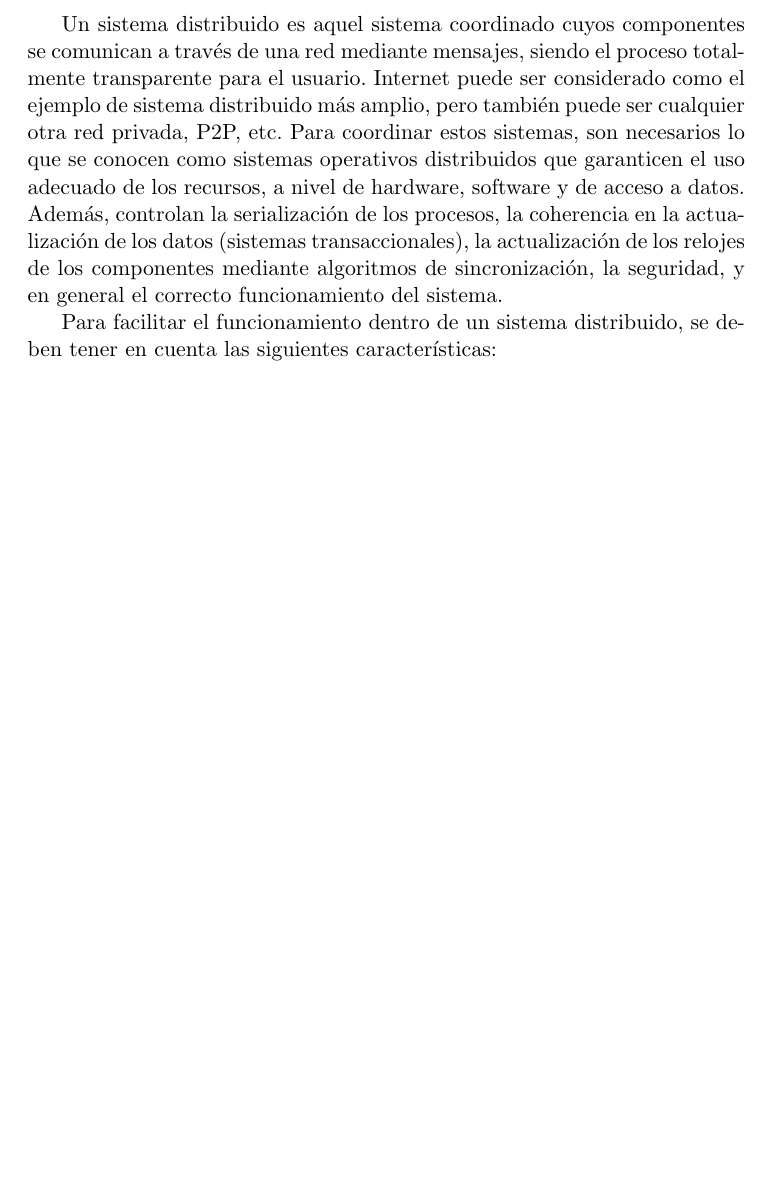
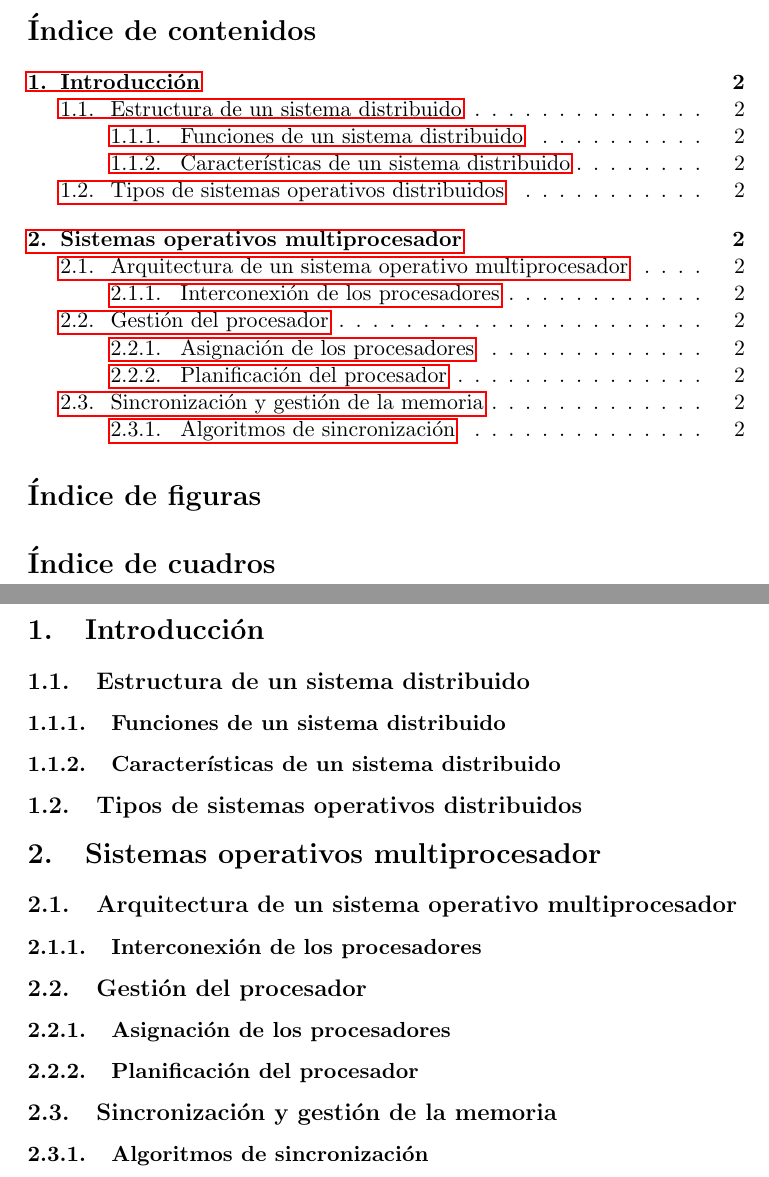
Before and after one commit to balonc/tex, a LaTeX document (Computación/Sistemas operativos distribuidos/sodist.tex): part of page 3 of 4 before the commit and two parts of pages 2 and 3 of 4 after it, the two joined at a grey line, cut at the place of the change, the shorter picture padded with empty space. Compiled offline with pdfLaTeX.

Commit message:
Iniciados apuntes de sodist

```diff
--- a/Computación/Sistemas operativos distribuidos/sodist.tex
+++ b/Computación/Sistemas operativos distribuidos/sodist.tex
@@ -14,7 +14,10 @@
 % \setcounter{secnumdepth}{5}
 % \setcounter{tocdepth}{5}
 
-\title{Sistemas expertos en combinación con lógica difusa}
+\title{{\scshape\Huge Sistemas Operativos Distribuidos \par}}
 \author{Francisco Javier Balón Aguilar}
 
 \begin{document}
+\maketitle
+\renewcommand{\contentsname}{Índice de contenidos} % Nombre dado al ?ndice
+\tableofcontents % Genera la tabla de contenidos del ?ndice autom?ticamente
@@ -25,9 +27,35 @@
+\listoffigures
+%\newpage
+
+%Lista de tablas
+\listoftables
 \newpage
 
-Un sistema distribuido es aquel sistema coordinado cuyos componentes se comunican a través de una red mediante mensajes, siendo el proceso totalmente transparente para el usuario. Internet puede ser considerado como el ejemplo de sistema distribuido más amplio, pero también puede ser cualquier otra red privada, P2P, etc. Para coordinar estos sistemas, son necesarios lo que se conocen como sistemas operativos distribuidos que garanticen el uso adecuado de los recursos, a nivel de hardware, software y de acceso a datos. Además, controlan la serialización de los procesos, la coherencia en la actualización de los datos (sistemas transaccionales), la actualización de los relojes de los componentes mediante algoritmos de sincronización, la seguridad, y en general el correcto funcionamiento del sistema.
+\section{Introducción}
 
-Para facilitar el funcionamiento dentro de un sistema distribuido, se deben tener en cuenta las siguientes características:
+    \subsection{Estructura de un sistema distribuido}
 
+        \subsubsection{Funciones de un sistema distribuido}
+
+        \subsubsection{Características de un sistema distribuido}
+
+    \subsection{Tipos de sistemas operativos distribuidos}
+
+\section{Sistemas operativos multiprocesador}
+
+    \subsection{Arquitectura de un sistema operativo multiprocesador}
+
+        \subsubsection{Interconexión de los procesadores}
+
+    \subsection{Gestión del procesador}
+
+        \subsubsection{Asignación de los procesadores}
+
+        \subsubsection{Planificación del procesador}
+
+    \subsection{Sincronización y gestión de la memoria}
+
+        \subsubsection{Algoritmos de sincronización}
 
 % BIBLIOGRAFÍA Y REFERENCIAS
 \newpage
```
Also changed, not shown: Computación/Sistemas operativos distribuidos/sodist.tex (5 more changed lines).
